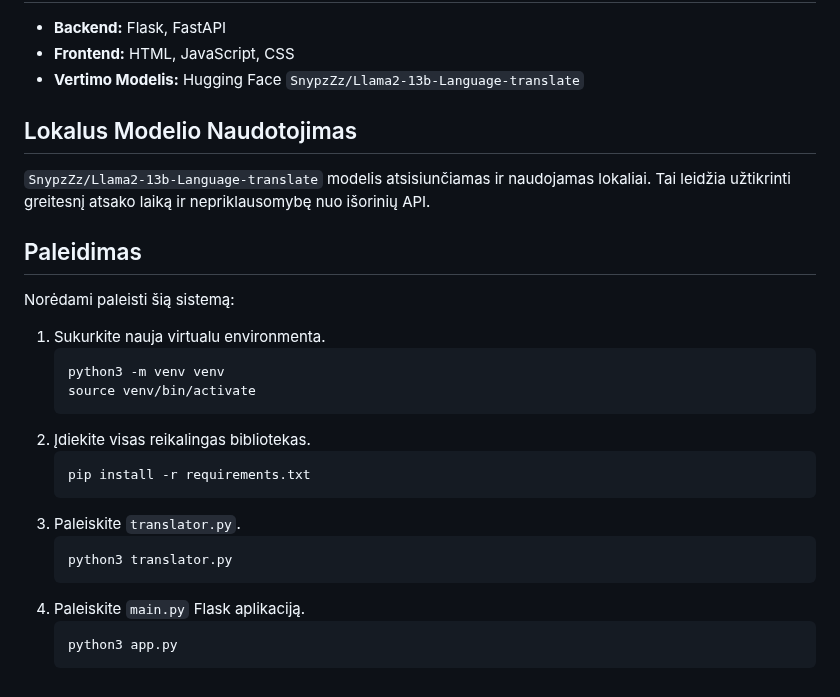
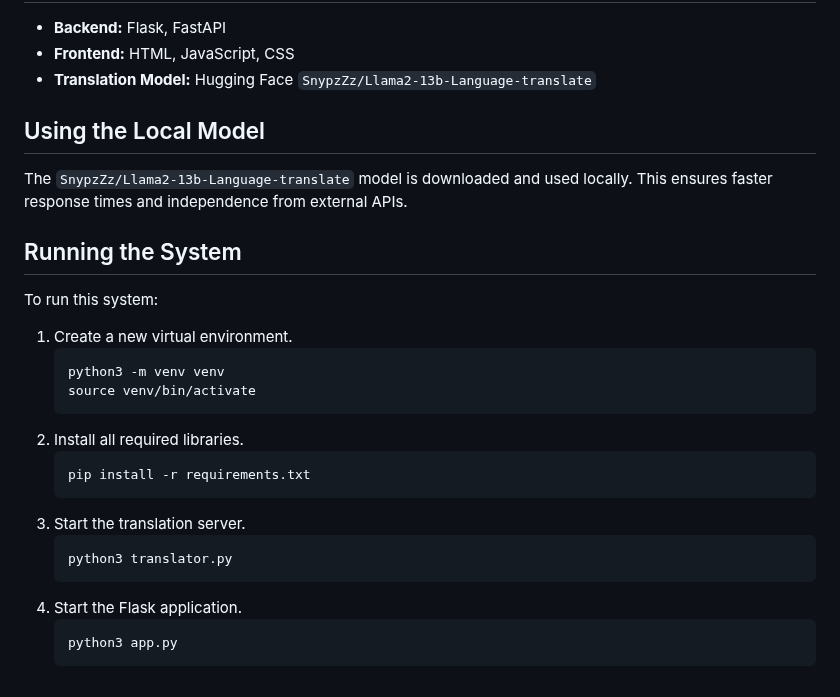
Before and after one commit to PovilasUrb/Llama-based-Translator, a Markdown page: README.md, the part around one of its changes. GitHub-like rendering.

````diff
--- a/README.md
+++ b/README.md
@@ -68,29 +68,29 @@ Kai vertimo serveris grąžina atsakymą, JavaScript funkcija `fetch` gauna šį
 
 - **Backend:** Flask, FastAPI
 - **Frontend:** HTML, JavaScript, CSS
-- **Vertimo Modelis:** Hugging Face `SnypzZz/Llama2-13b-Language-translate`
+- **Translation Model:** Hugging Face `SnypzZz/Llama2-13b-Language-translate`
 
-## Lokalus Modelio Naudotojimas
+## Using the Local Model
 
-`SnypzZz/Llama2-13b-Language-translate` modelis atsisiunčiamas ir naudojamas lokaliai. Tai leidžia užtikrinti greitesnį atsako laiką ir nepriklausomybę nuo išorinių API.
+The `SnypzZz/Llama2-13b-Language-translate` model is downloaded and used locally. This ensures faster response times and independence from external APIs.
 
-## Paleidimas
+## Running the System
 
-Norėdami paleisti šią sistemą:
-1. Sukurkite nauja virtualu environmenta.
+To run this system:
+1. Create a new virtual environment.
    ```bash
    python3 -m venv venv
    source venv/bin/activate
    ```
-2. Įdiekite visas reikalingas bibliotekas.
+2. Install all required libraries.
    ```bash
    pip install -r requirements.txt
    ```
-3. Paleiskite `translator.py`.
+3. Start the translation server.
    ```bash
    python3 translator.py
    ```
-4. Paleiskite `main.py` Flask aplikaciją.
+4. Start the Flask application.
    ```bash
    python3 app.py
    ```
````
Also changed, not shown: other parts of README.md (+22 -22 lines).
